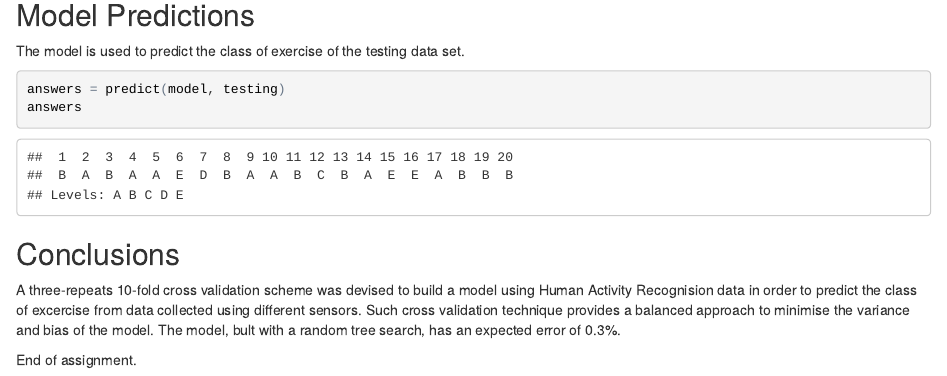
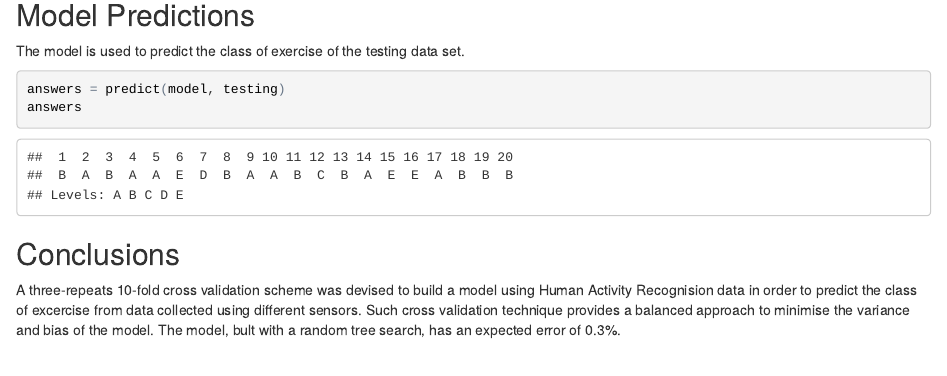
Before and after one commit to Reggaeton-Gus/DataScienceMachineLearning, an R Markdown document (index.Rmd): the page in a window 1100 px wide, from 2010 px down. The pictures show the output file index.html that the author committed with the source, opened offline.

Commit message:
Second comit

```diff
--- a/index.Rmd
+++ b/index.Rmd
@@ -109,5 +109,3 @@ answers
 ## Conclusions
 A three-repeats 10-fold cross validation scheme was devised to build a model using Human Activity Recognision data in order to predict the class of excercise from data collected using different sensors. Such cross validation technique provides a balanced approach to minimise the variance and bias of the model.
 The model, bult with a random tree search, has an expected error of 0.3%.
-
-End of assignment.
```
Also changed, not shown: index.html.
